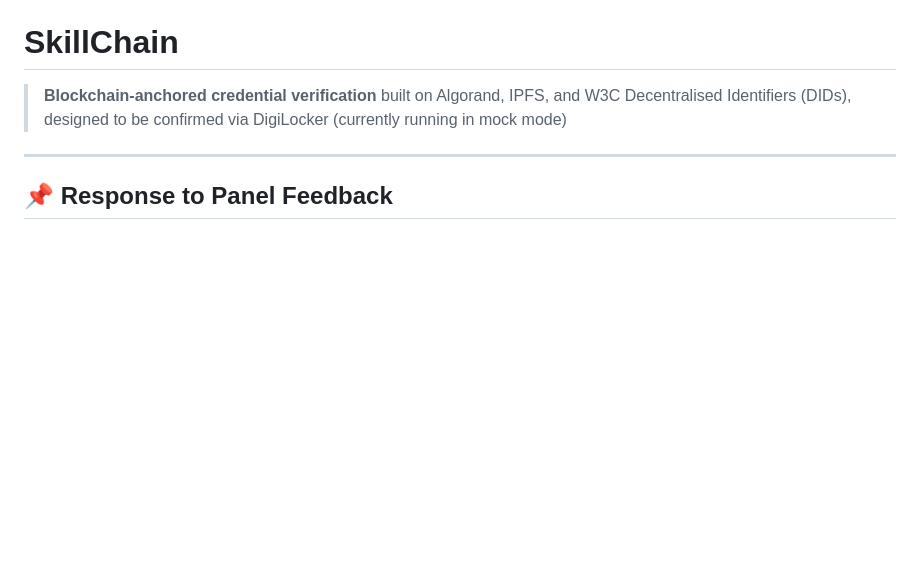
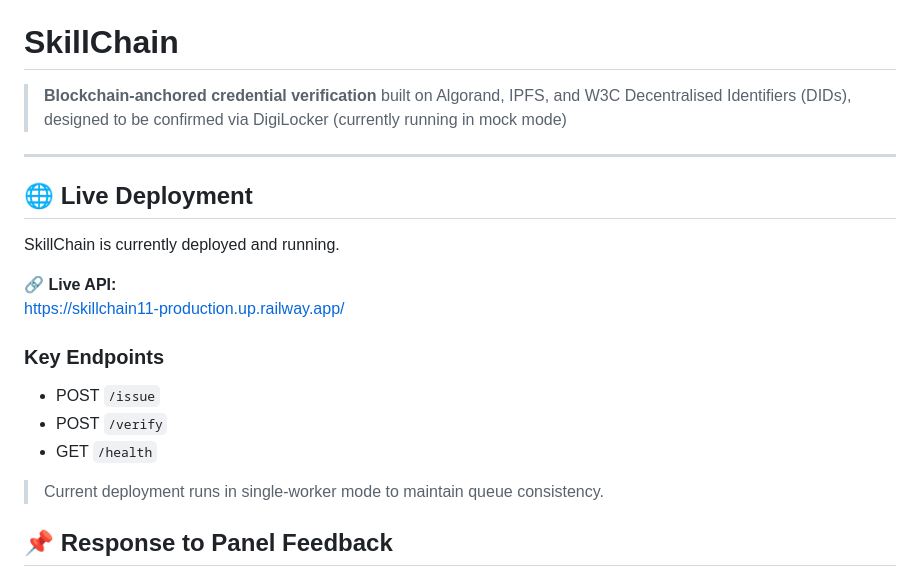
Before and after one commit to SkillChainOrg/skillchain_1.1, a Markdown page: README.md, the part around the change. Rendered like a GitHub page; blank space fills up the shorter version.

Commit message:
Update README with live deployment details
Added live deployment information and key API endpoints.

```diff
--- a/README.md
+++ b/README.md
@@ -3,6 +3,21 @@
 > **Blockchain-anchored credential verification** built on Algorand, IPFS, and W3C Decentralised Identifiers (DIDs), designed to be confirmed via DigiLocker (currently running in mock mode)
 
 ---
+
+## 🌐 Live Deployment
+
+SkillChain is currently deployed and running.
+
+🔗 **Live API:**
+https://skillchain11-production.up.railway.app/
+
+### Key Endpoints
+
+- POST `/issue`
+- POST `/verify`
+- GET `/health`
+
+> Current deployment runs in single-worker mode to maintain queue consistency.
 
 ## 📌 Response to Panel Feedback
 
```
